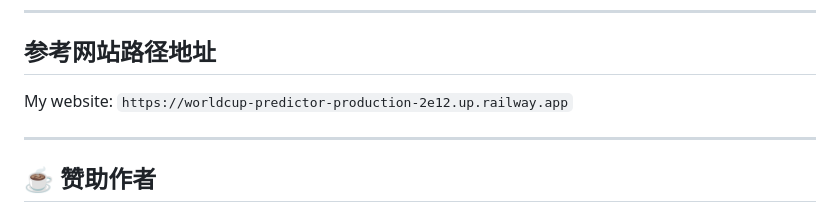
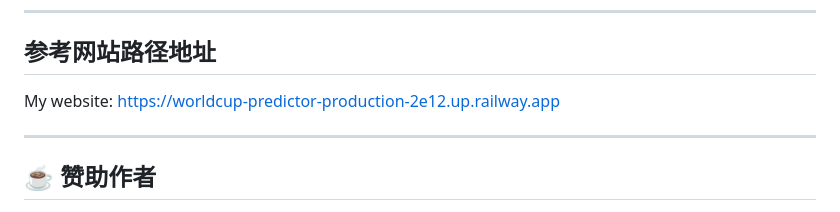
Before and after one commit to nova-lu/world-cup-predict-show, a Markdown page: README.md, the part around the change. GitHub-like rendering.

Commit message:
change some description from readme

```diff
--- a/README.md
+++ b/README.md
@@ -263,7 +263,7 @@ worldcup_new_2026/
 
 ## 参考网站路径地址
 
-My website: `https://worldcup-predictor-production-2e12.up.railway.app`
+My website: [https://worldcup-predictor-production-2e12.up.railway.app](https://worldcup-predictor-production-2e12.up.railway.app)
 
 
 ---
```
